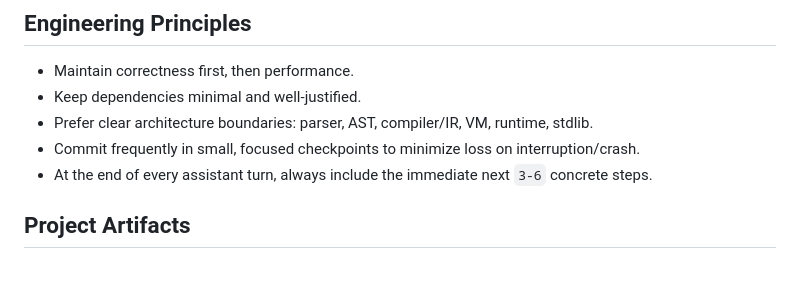
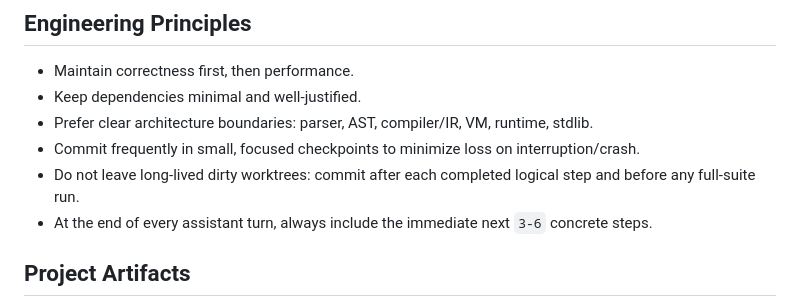
Before and after one commit to BlueBlazin/pyrs, a Markdown page: AGENTS.md, the part around one of its changes. Rendered like a GitHub page; blank space fills up the shorter version.

```diff
--- a/AGENTS.md
+++ b/AGENTS.md
@@ -66,6 +66,7 @@ Current milestone state summary:
 - Keep dependencies minimal and well‑justified.
 - Prefer clear architecture boundaries: parser, AST, compiler/IR, VM, runtime, stdlib.
 - Commit frequently in small, focused checkpoints to minimize loss on interruption/crash.
+- Do not leave long-lived dirty worktrees: commit after each completed logical step and before any full-suite run.
 - At the end of every assistant turn, always include the immediate next `3-6` concrete steps.
 
 ## Project Artifacts
```
Also changed, not shown: other parts of AGENTS.md (+1 -1 lines), docs/PRODUCTION_READINESS.md (+1 -1 lines), docs/STUB_ACCOUNTING.md (+1 -1 lines).
